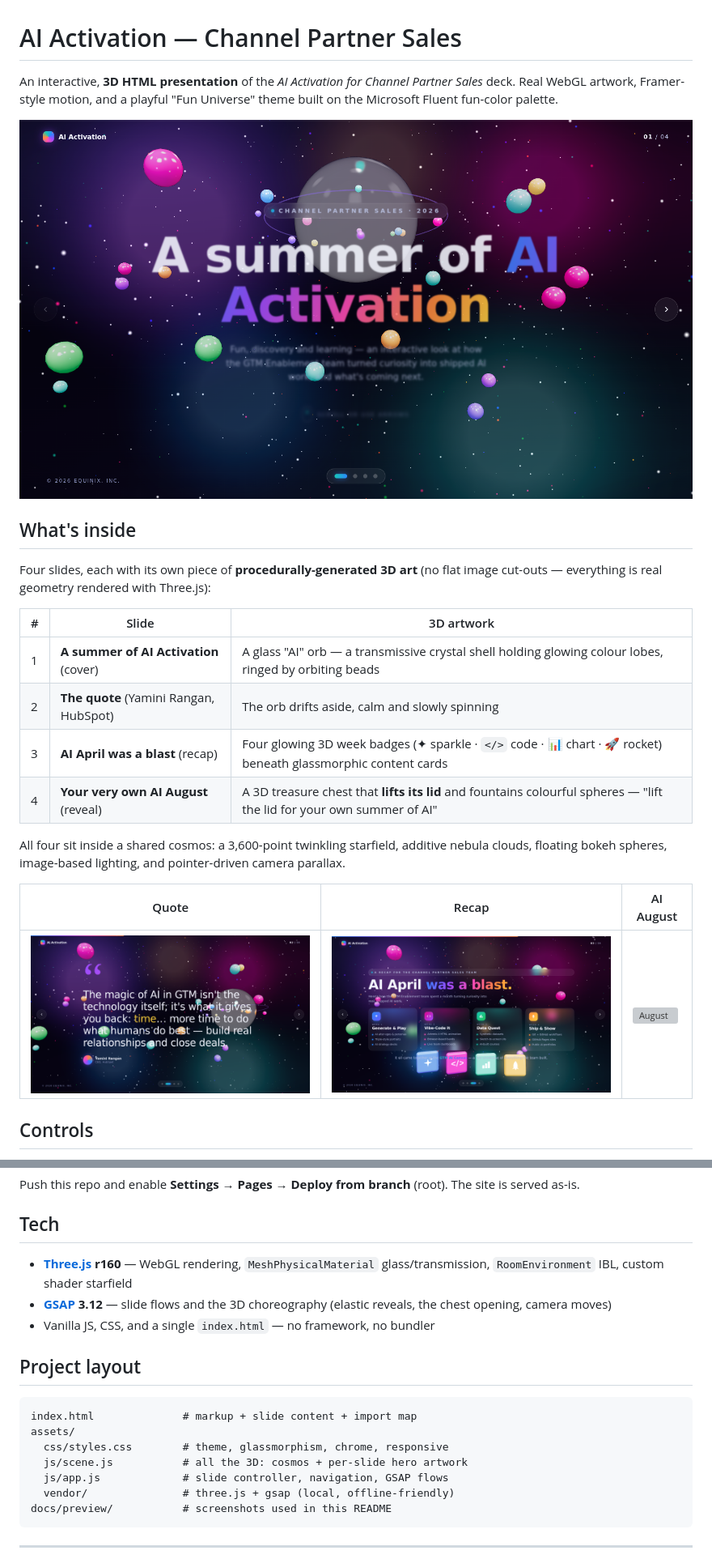
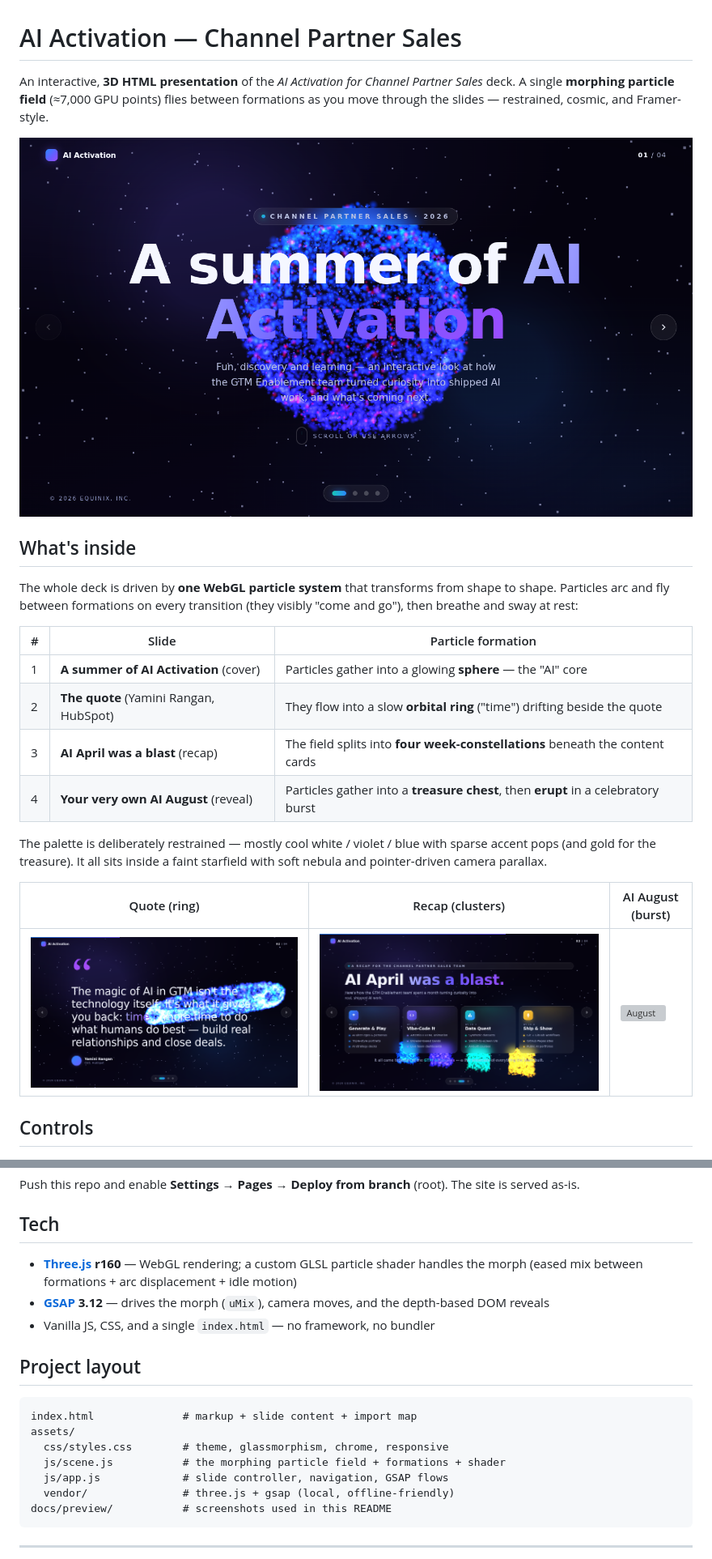
Before and after one commit to rizqureshy/AI-Activation-Channel-Partner-Sales, a Markdown page: README.md, 2 parts joined by grey strips. Shown at 81% size. Rendered like a GitHub page; pictures changed too: docs/preview/01-cover.png, docs/preview/02-quote.png, docs/preview/03-recap.png; grey boxes are pictures that could not be loaded.

```diff
--- a/README.md
+++ b/README.md
@@ -1,27 +1,29 @@
 # AI Activation — Channel Partner Sales
 
 An interactive, **3D HTML presentation** of the *AI Activation for Channel Partner Sales* deck.
-Real WebGL artwork, Framer-style motion, and a playful "Fun Universe" theme built on the
-Microsoft Fluent fun-color palette.
+A single **morphing particle field** (≈7,000 GPU points) flies between formations as you move
+through the slides — restrained, cosmic, and Framer-style.
 
 ![Cover](docs/preview/01-cover.png)
 
 ## What's inside
 
-Four slides, each with its own piece of **procedurally-generated 3D art** (no flat image
-cut-outs — everything is real geometry rendered with Three.js):
+The whole deck is driven by **one WebGL particle system** that transforms from shape to
+shape. Particles arc and fly between formations on every transition (they visibly "come and
+go"), then breathe and sway at rest:
 
-| # | Slide | 3D artwork |
-|---|-------|-----------|
-| 1 | **A summer of AI Activation** (cover) | A glass "AI" orb — a transmissive crystal shell holding glowing colour lobes, ringed by orbiting beads |
-| 2 | **The quote** (Yamini Rangan, HubSpot) | The orb drifts aside, calm and slowly spinning |
-| 3 | **AI April was a blast** (recap) | Four glowing 3D week badges (✦ sparkle · `</>` code · 📊 chart · 🚀 rocket) beneath glassmorphic content cards |
-| 4 | **Your very own AI August** (reveal) | A 3D treasure chest that **lifts its lid** and fountains colourful spheres — "lift the lid for your own summer of AI" |
+| # | Slide | Particle formation |
+|---|-------|--------------------|
+| 1 | **A summer of AI Activation** (cover) | Particles gather into a glowing **sphere** — the "AI" core |
+| 2 | **The quote** (Yamini Rangan, HubSpot) | They flow into a slow **orbital ring** ("time") drifting beside the quote |
+| 3 | **AI April was a blast** (recap) | The field splits into **four week-constellations** beneath the content cards |
+| 4 | **Your very own AI August** (reveal) | Particles gather into a **treasure chest**, then **erupt** in a celebratory burst |
 
-All four sit inside a shared cosmos: a 3,600-point twinkling starfield, additive nebula
-clouds, floating bokeh spheres, image-based lighting, and pointer-driven camera parallax.
+The palette is deliberately restrained — mostly cool white / violet / blue with sparse
+accent pops (and gold for the treasure). It all sits inside a faint starfield with soft
+nebula and pointer-driven camera parallax.
 
-| Quote | Recap | AI August |
+| Quote (ring) | Recap (clusters) | AI August (burst) |
 |---|---|---|
 | ![Quote](docs/preview/02-quote.png) | ![Recap](docs/preview/03-recap.png) | ![August](docs/preview/04-august.png) |
 
@@ -55,10 +57,10 @@ served as-is.
 
 ## Tech
 
-- **[Three.js](https://threejs.org/) r160** — WebGL rendering, `MeshPhysicalMaterial`
-  glass/transmission, `RoomEnvironment` IBL, custom shader starfield
-- **[GSAP](https://gsap.com/) 3.12** — slide flows and the 3D choreography (elastic
-  reveals, the chest opening, camera moves)
+- **[Three.js](https://threejs.org/) r160** — WebGL rendering; a custom GLSL particle
+  shader handles the morph (eased mix between formations + arc displacement + idle motion)
+- **[GSAP](https://gsap.com/) 3.12** — drives the morph (`uMix`), camera moves, and the
+  depth-based DOM reveals
 - Vanilla JS, CSS, and a single `index.html` — no framework, no bundler
 
 ## Project layout
@@ -67,7 +69,7 @@ served as-is.
 index.html              # markup + slide content + import map
 assets/
   css/styles.css        # theme, glassmorphism, chrome, responsive
-  js/scene.js           # all the 3D: cosmos + per-slide hero artwork
+  js/scene.js           # the morphing particle field + formations + shader
   js/app.js             # slide controller, navigation, GSAP flows
   vendor/               # three.js + gsap (local, offline-friendly)
 docs/preview/           # screenshots used in this README
```
Also changed, not shown: 5 other files.
